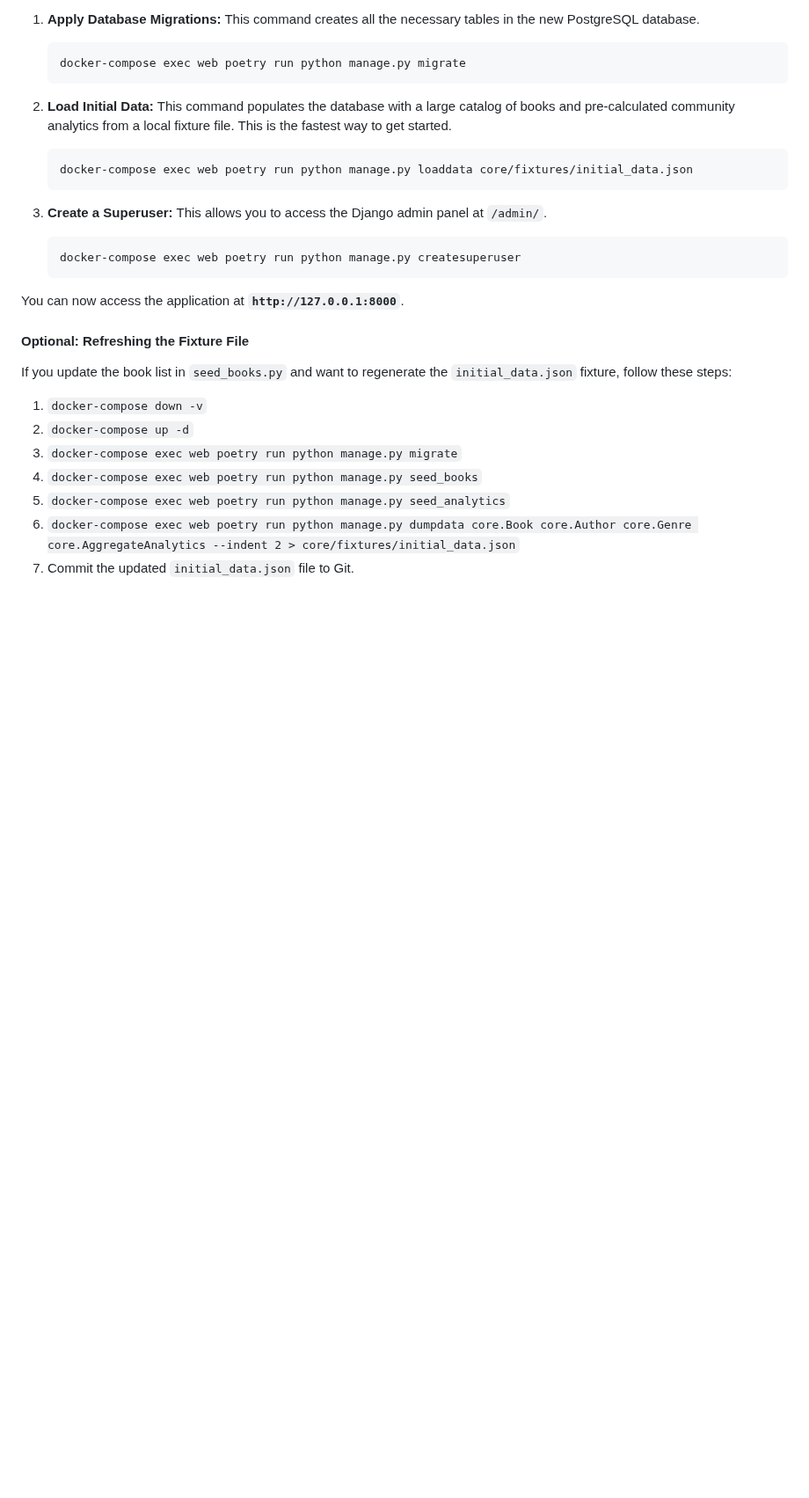
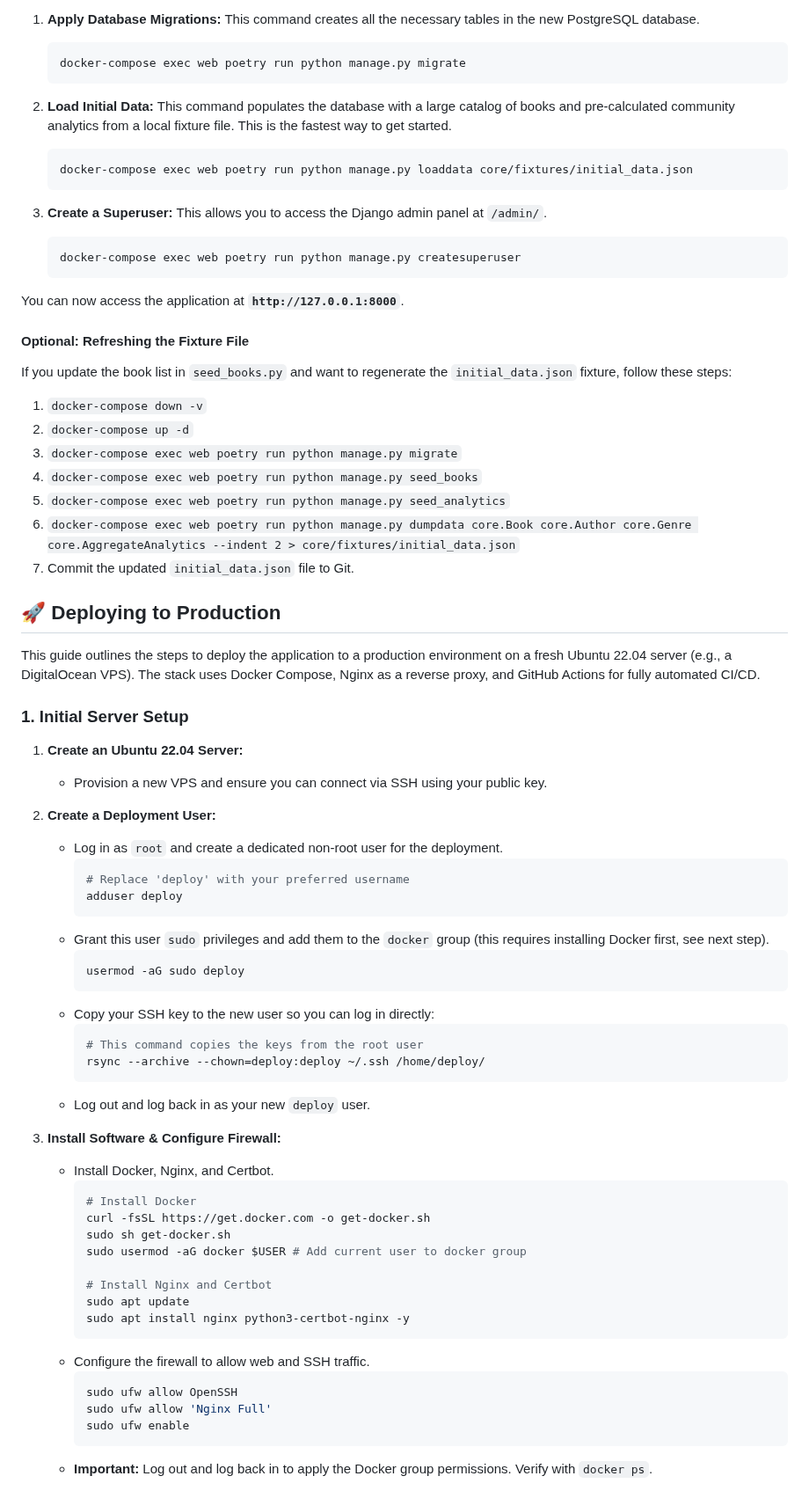
Before and after one commit to vanajmoorthy/bibliotype, a Markdown page: README.md, the part around one of its changes. Shown at 88% size. Rendered like a GitHub page; blank space fills up the shorter version.

````diff
--- a/README.md
+++ b/README.md
@@ -117,7 +117,6 @@ The first time you start the Docker environment, you need to set up the database
 
 You can now access the application at **`http://127.0.0.1:8000`**.
 
-
 #### Optional: Refreshing the Fixture File
 
 If you update the book list in `seed_books.py` and want to regenerate the `initial_data.json` fixture, follow these steps:
@@ -128,3 +127,50 @@ If you update the book list in `seed_books.py` and want to regenerate the `initi
 5.  `docker-compose exec web poetry run python manage.py seed_analytics`
 6.  `docker-compose exec web poetry run python manage.py dumpdata core.Book core.Author core.Genre core.AggregateAnalytics --indent 2 > core/fixtures/initial_data.json`
 7.  Commit the updated `initial_data.json` file to Git.
+
+## 🚀 Deploying to Production
+
+This guide outlines the steps to deploy the application to a production environment on a fresh Ubuntu 22.04 server (e.g., a DigitalOcean VPS). The stack uses Docker Compose, Nginx as a reverse proxy, and GitHub Actions for fully automated CI/CD.
+
+### 1. Initial Server Setup
+
+1.  **Create an Ubuntu 22.04 Server:**
+    *   Provision a new VPS and ensure you can connect via SSH using your public key.
+
+2.  **Create a Deployment User:**
+    *   Log in as `root` and create a dedicated non-root user for the deployment.
+        ```bash
+        # Replace 'deploy' with your preferred username
+        adduser deploy
+        ```
+    *   Grant this user `sudo` privileges and add them to the `docker` group (this requires installing Docker first, see next step).
+        ```bash
+        usermod -aG sudo deploy
+        ```
+    *   Copy your SSH key to the new user so you can log in directly:
+        ```bash
+        # This command copies the keys from the root user
+        rsync --archive --chown=deploy:deploy ~/.ssh /home/deploy/
+        ```
+    *   Log out and log back in as your new `deploy` user.
+
+3.  **Install Software & Configure Firewall:**
+    *   Install Docker, Nginx, and Certbot.
+        ```bash
+        # Install Docker
+        curl -fsSL https://get.docker.com -o get-docker.sh
+        sudo sh get-docker.sh
+        sudo usermod -aG docker $USER # Add current user to docker group
+
+        # Install Nginx and Certbot
+        sudo apt update
+        sudo apt install nginx python3-certbot-nginx -y
+        ```
+    *   Configure the firewall to allow web and SSH traffic.
+        ```bash
+        sudo ufw allow OpenSSH
+        sudo ufw allow 'Nginx Full'
+        sudo ufw enable
+        ```
+    *   **Important:** Log out and log back in to apply the Docker group permissions. Verify with `docker ps`.
+
````
Also changed, not shown: other parts of README.md (+118 -0 lines).
